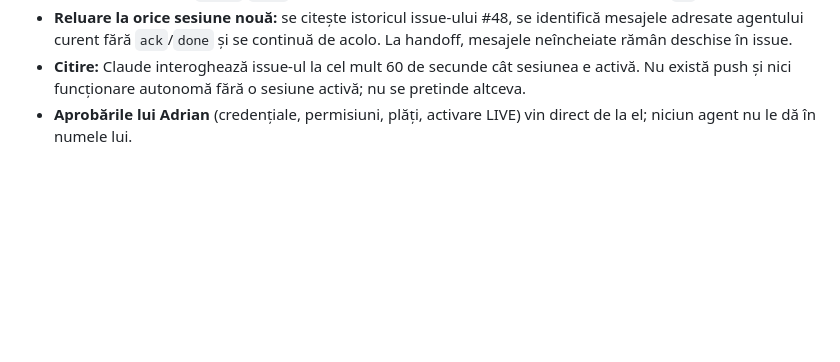
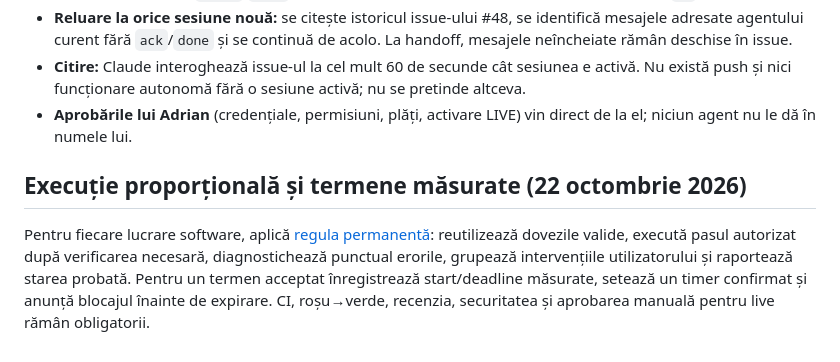
Before and after one commit to kelion-team/kelionai_dots, a Markdown page: AGENTS.md, the part around the change. Rendered like a GitHub page; blank space fills up the shorter version.

Commit message:
docs: persist proportional execution and measured deadline rules

```diff
--- a/AGENTS.md
+++ b/AGENTS.md
@@ -52,3 +52,7 @@
 - **Reluare la orice sesiune nouă:** se citește istoricul issue-ului #48, se identifică mesajele adresate agentului curent fără `ack`/`done` și se continuă de acolo. La handoff, mesajele neîncheiate rămân deschise în issue.
 - **Citire:** Claude interoghează issue-ul la cel mult 60 de secunde cât sesiunea e activă. Nu există push și nici funcționare autonomă fără o sesiune activă; nu se pretinde altceva.
 - **Aprobările lui Adrian** (credențiale, permisiuni, plăți, activare LIVE) vin direct de la el; niciun agent nu le dă în numele lui.
+
+## Execuție proporțională și termene măsurate (22 octombrie 2026)
+
+Pentru fiecare lucrare software, aplică [regula permanentă](deploy/cerinte/executie-proportionala-termene.md): reutilizează dovezile valide, execută pasul autorizat după verificarea necesară, diagnostichează punctual erorile, grupează intervențiile utilizatorului și raportează starea probată. Pentru un termen acceptat înregistrează start/deadline măsurate, setează un timer confirmat și anunță blocajul înainte de expirare. CI, roșu→verde, recenzia, securitatea și aprobarea manuală pentru live rămân obligatorii.
```
Also changed, not shown: deploy/cerinte/executie-proportionala-termene.md (added, +25 -0 lines).
